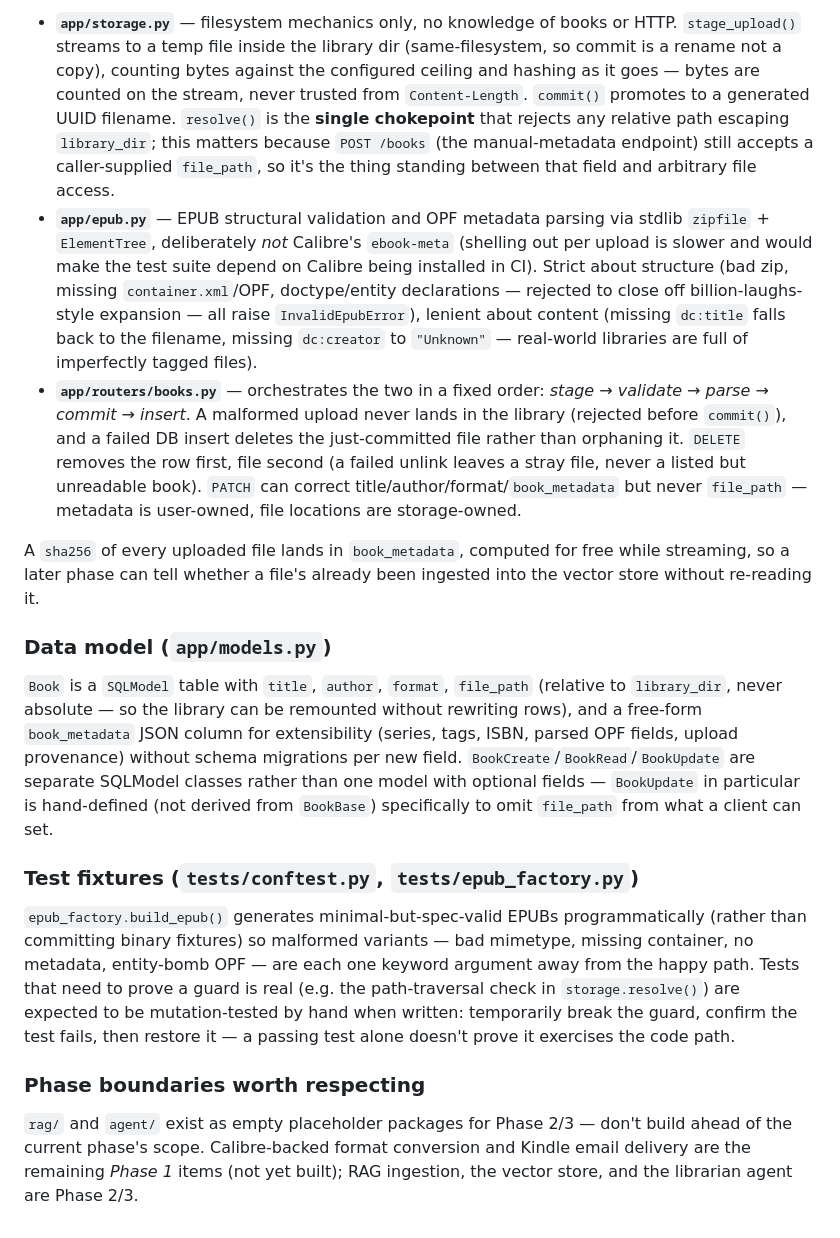
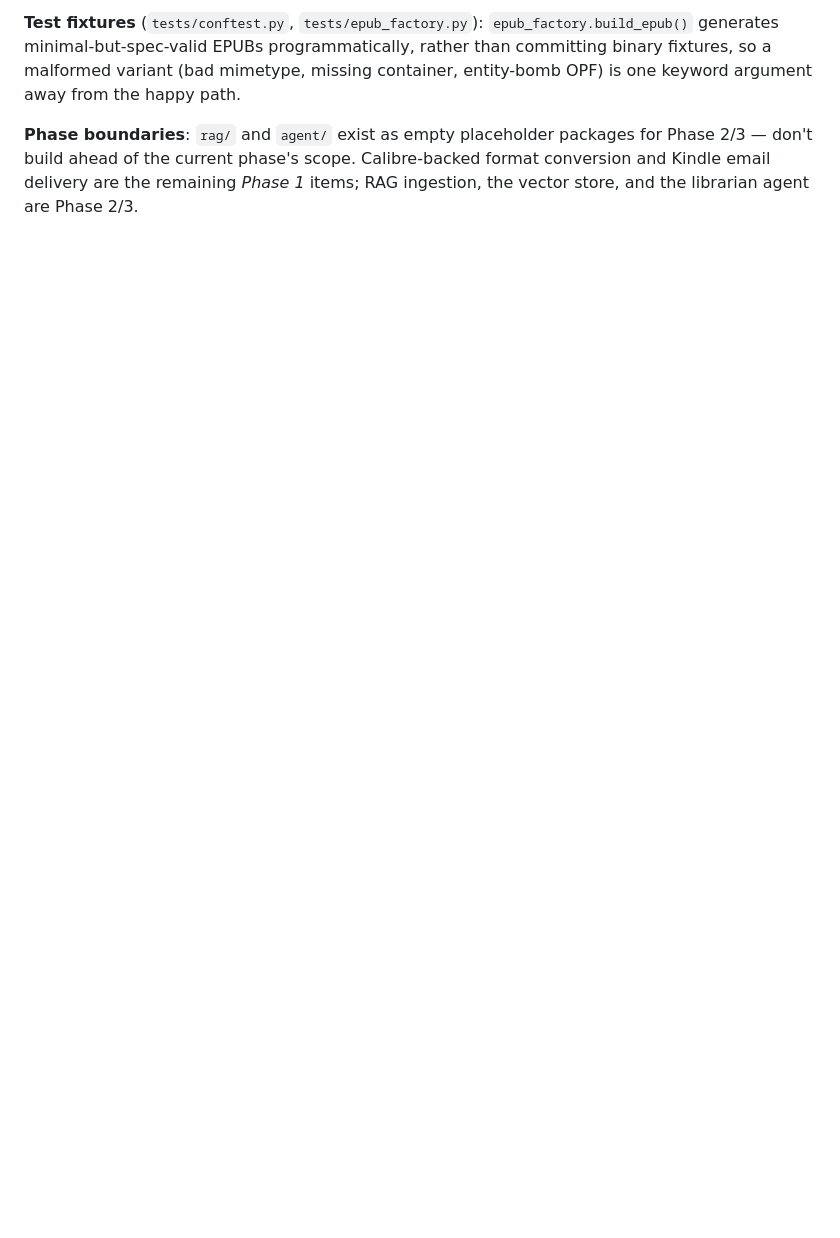
Before and after one commit to eugene-chekan/libra, a Markdown page: CLAUDE.md, the part around one of its changes. Drawn GitHub-style; blank space fills up the shorter version.

```diff
--- a/CLAUDE.md
+++ b/CLAUDE.md
@@ -259,61 +222,11 @@ cleanly by responsibility:
 
-- **`app/storage.py`** — filesystem mechanics only, no knowledge of books or
-  HTTP. `stage_upload()` streams to a temp file inside the library dir
-  (same-filesystem, so commit is a rename not a copy), counting bytes against
-  the configured ceiling and hashing as it goes — bytes are counted on the
-  stream, never trusted from `Content-Length`. `commit()` promotes to a
-  generated UUID filename. `resolve()` is the **single chokepoint** that
-  rejects any relative path escaping `library_dir`; this matters because
-  `POST /books` (the manual-metadata endpoint) still accepts a
-  caller-supplied `file_path`, so it's the thing standing between that field
-  and arbitrary file access.
-- **`app/epub.py`** — EPUB structural validation and OPF metadata parsing via
-  stdlib `zipfile` + `ElementTree`, deliberately *not* Calibre's `ebook-meta`
-  (shelling out per upload is slower and would make the test suite depend on
-  Calibre being installed in CI). Strict about structure (bad zip, missing
-  `container.xml`/OPF, doctype/entity declarations — rejected to close off
-  billion-laughs-style expansion — all raise `InvalidEpubError`), lenient
-  about content (missing `dc:title` falls back to the filename, missing
-  `dc:creator` to `"Unknown"` — real-world libraries are full of imperfectly
-  tagged files).
-- **`app/routers/books.py`** — orchestrates the two in a fixed order: *stage
-  → validate → parse → commit → insert*. A malformed upload never lands in
-  the library (rejected before `commit()`), and a failed DB insert deletes
-  the just-committed file rather than orphaning it. `DELETE` removes the row
-  first, file second (a failed unlink leaves a stray file, never a listed but
-  unreadable book). `PATCH` can correct title/author/format/`book_metadata`
-  but never `file_path` — metadata is user-owned, file locations are
-  storage-owned.
+**Test fixtures** (`tests/conftest.py`, `tests/epub_factory.py`):
+`epub_factory.build_epub()` generates minimal-but-spec-valid EPUBs
+programmatically, rather than committing binary fixtures, so a malformed
+variant (bad mimetype, missing container, entity-bomb OPF) is one keyword
+argument away from the happy path.
 
-A `sha256` of every uploaded file lands in `book_metadata`, computed for free
-while streaming, so a later phase can tell whether a file's already been
-ingested into the vector store without re-reading it.
-
-### Data model (`app/models.py`)
-
-`Book` is a `SQLModel` table with `title`, `author`, `format`, `file_path`
-(relative to `library_dir`, never absolute — so the library can be remounted
-without rewriting rows), and a free-form `book_metadata` JSON column for
-extensibility (series, tags, ISBN, parsed OPF fields, upload provenance)
-without schema migrations per new field. `BookCreate`/`BookRead`/`BookUpdate`
-are separate SQLModel classes rather than one model with optional fields —
-`BookUpdate` in particular is hand-defined (not derived from `BookBase`)
-specifically to omit `file_path` from what a client can set.
-
-### Test fixtures (`tests/conftest.py`, `tests/epub_factory.py`)
-
-`epub_factory.build_epub()` generates minimal-but-spec-valid EPUBs
-programmatically (rather than committing binary fixtures) so malformed
-variants — bad mimetype, missing container, no metadata, entity-bomb OPF —
-are each one keyword argument away from the happy path. Tests that need to
-prove a guard is real (e.g. the path-traversal check in `storage.resolve()`)
-are expected to be mutation-tested by hand when written: temporarily break
-the guard, confirm the test fails, then restore it — a passing test alone
-doesn't prove it exercises the code path.
-
-### Phase boundaries worth respecting
-
-`rag/` and `agent/` exist as empty placeholder packages for Phase 2/3 — don't
-build ahead of the current phase's scope. Calibre-backed format conversion
-and Kindle email delivery are the remaining *Phase 1* items (not yet built);
+**Phase boundaries**: `rag/` and `agent/` exist as empty placeholder packages
+for Phase 2/3 — don't build ahead of the current phase's scope. Calibre-backed
+format conversion and Kindle email delivery are the remaining *Phase 1* items;
 RAG ingestion, the vector store, and the librarian agent are Phase 2/3.
```
Also changed, not shown: other parts of CLAUDE.md (+95 -132 lines).
